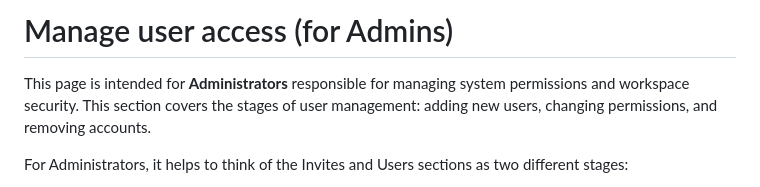
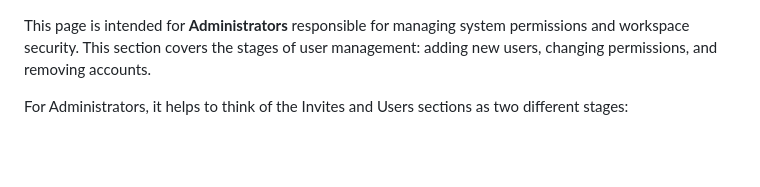
Before and after one commit to EqualifyEverything/equalify-docs, a Markdown page: user/5. Administration/5.2: Manage user access (for Admins).md, the part around the change. GitHub-like rendering; blank space fills up the shorter version.

Commit message:
Update 5.2: Manage user access (for Admins).md
Removed the H1 (it's already present on the page)

```diff
--- a/user/5. Administration/5.2: Manage user access (for Admins).md
+++ b/user/5. Administration/5.2: Manage user access (for Admins).md
@@ -1,4 +1,3 @@
-# Manage user access (for Admins)
 This page is intended for **Administrators** responsible for managing system permissions and workspace security. This section covers the stages of user management: adding new users, changing permissions, and removing accounts.<br>
 
 For Administrators, it helps to think of the Invites and Users sections as two different stages:
```
